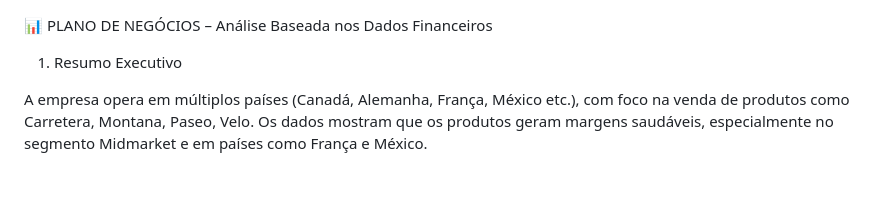
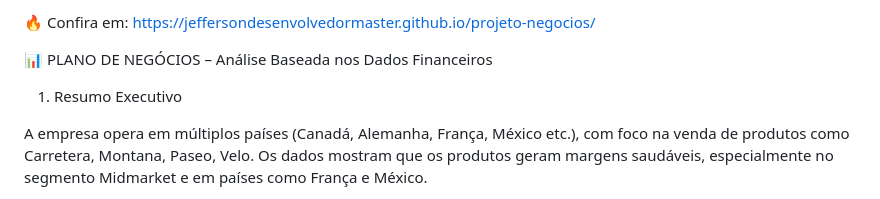
Before and after one commit to jeffersondesenvolvedormaster/projeto-negocios, a Markdown page: README.md, the part around the change. GitHub-like rendering.

```diff
--- a/README.md
+++ b/README.md
@@ -1,3 +1,5 @@
+🔥 Confira em: https://jeffersondesenvolvedormaster.github.io/projeto-negocios/
+
 📊 PLANO DE NEGÓCIOS – Análise Baseada nos Dados Financeiros
 
 1. Resumo Executivo
```
